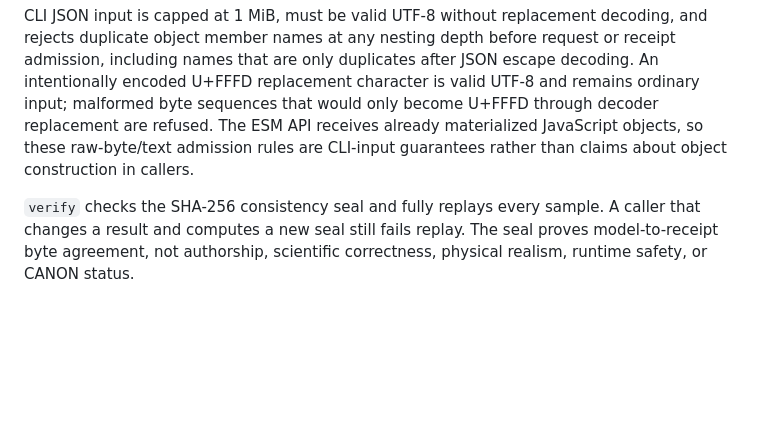
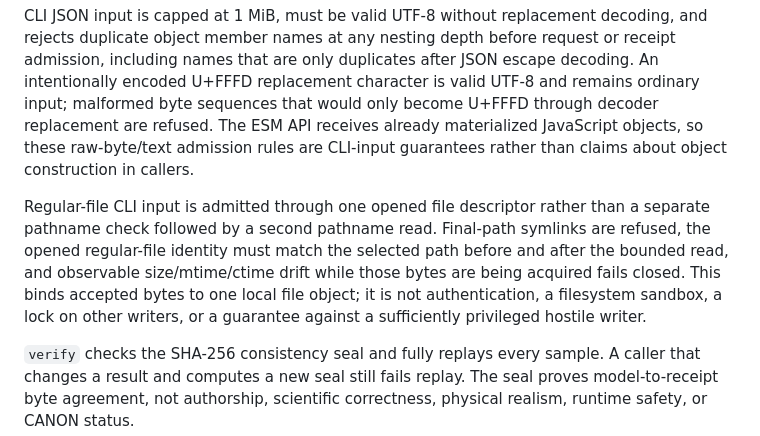
Before and after one commit to mike-axiom-mir/foundation-planet-experiments, a Markdown page: packages/foundation-planet-sampler/README.md, the part around one of its changes. Drawn GitHub-style; blank space fills up the shorter version.

Commit message:
docs: define descriptor-bound sampler file admission

```diff
--- a/packages/foundation-planet-sampler/README.md
+++ b/packages/foundation-planet-sampler/README.md
@@ -47,6 +47,14 @@ become U+FFFD through decoder replacement are refused. The ESM API receives
 already materialized JavaScript objects, so these raw-byte/text admission rules
 are CLI-input guarantees rather than claims about object construction in callers.
 
+Regular-file CLI input is admitted through one opened file descriptor rather
+than a separate pathname check followed by a second pathname read. Final-path
+symlinks are refused, the opened regular-file identity must match the selected
+path before and after the bounded read, and observable size/mtime/ctime drift
+while those bytes are being acquired fails closed. This binds accepted bytes to
+one local file object; it is not authentication, a filesystem sandbox, a lock on
+other writers, or a guarantee against a sufficiently privileged hostile writer.
+
 `verify` checks the SHA-256 consistency seal and fully replays every sample. A
 caller that changes a result and computes a new seal still fails replay. The
 seal proves model-to-receipt byte agreement, not authorship, scientific
```
Also changed, not shown: other parts of packages/foundation-planet-sampler/README.md (+3 -3 lines).
